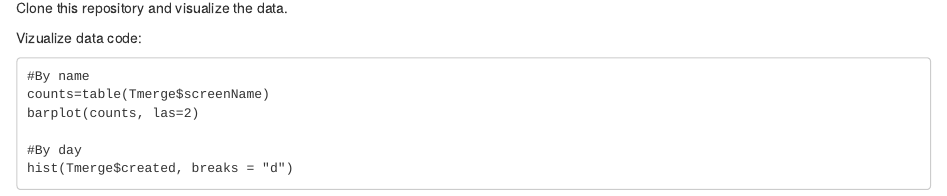
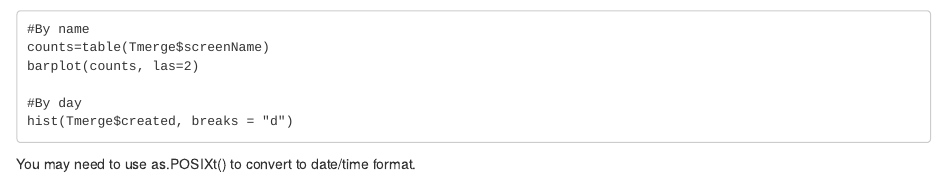
Before and after one commit to data-science-in-ed/twitter, an R Markdown document (README.rmd): the page in a window 1100 px wide, from its top. Rendered offline with R 4.5, knitr and Pandoc, with nearby package versions.

Commit message:
Update README.rmd

```diff
--- a/README.rmd
+++ b/README.rmd
@@ -8,3 +8,5 @@ Vizualize data code:
 
     #By day
     hist(Tmerge$created, breaks = "d")
+
+You may need to use as.POSIXt() to convert to date/time format.
```
